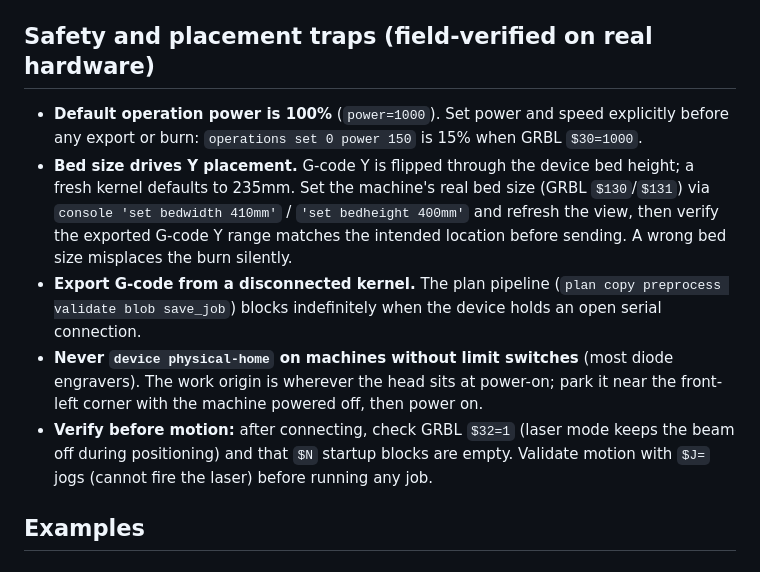
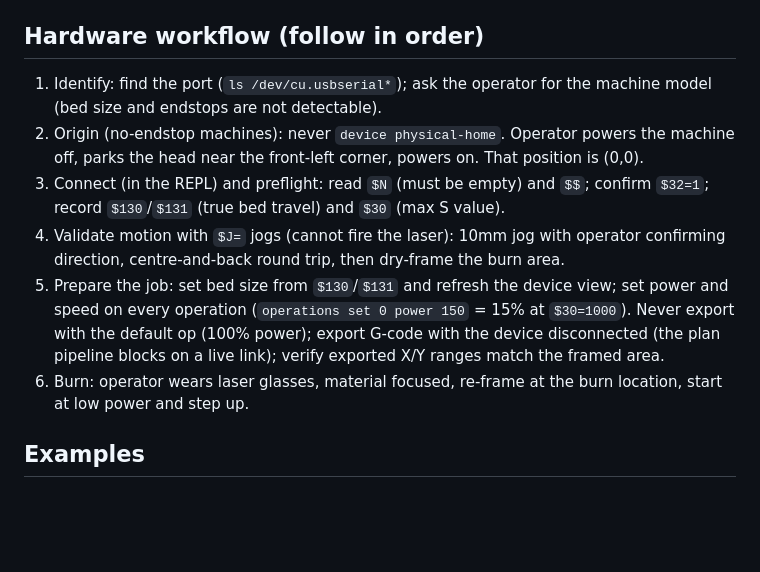
Before and after one commit to George-RD/cli-anything-meerk40t, a Markdown page: skills/cli-anything-meerk40t/SKILL.md, the part around the change. Rendered like a GitHub page; blank space fills up the shorter version.

```diff
--- a/skills/cli-anything-meerk40t/SKILL.md
+++ b/skills/cli-anything-meerk40t/SKILL.md
@@ -124,13 +124,14 @@ Manage the mutable session state.
 - For real hardware, activate the driver with `--device grbl --port /dev/cu.usbserial-10` (or `lihuiyu`, etc.), then open the link with `device connect` and close it with `device disconnect`. Run these inside the REPL so the connection persists: each one-shot command boots a fresh backend and shuts it down on exit. `device status` reports `connected`, `port`, and `baud` without touching the port.
 - Typical workflow: `project new` → add `elements` → `operations classify` → `export svg`.
 
-## Safety and placement traps (field-verified on real hardware)
+## Hardware workflow (follow in order)
 
-- **Default operation power is 100%** (`power=1000`). Set power and speed explicitly before any export or burn: `operations set 0 power 150` is 15% when GRBL `$30=1000`.
-- **Bed size drives Y placement.** G-code Y is flipped through the device bed height; a fresh kernel defaults to 235mm. Set the machine's real bed size (GRBL `$130`/`$131`) via `console 'set bedwidth 410mm'` / `'set bedheight 400mm'` and refresh the view, then verify the exported G-code Y range matches the intended location before sending. A wrong bed size misplaces the burn silently.
-- **Export G-code from a disconnected kernel.** The plan pipeline (`plan copy preprocess validate blob save_job`) blocks indefinitely when the device holds an open serial connection.
-- **Never `device physical-home` on machines without limit switches** (most diode engravers). The work origin is wherever the head sits at power-on; park it near the front-left corner with the machine powered off, then power on.
-- **Verify before motion:** after connecting, check GRBL `$32=1` (laser mode keeps the beam off during positioning) and that `$N` startup blocks are empty. Validate motion with `$J=` jogs (cannot fire the laser) before running any job.
+1. Identify: find the port (`ls /dev/cu.usbserial*`); ask the operator for the machine model (bed size and endstops are not detectable).
+2. Origin (no-endstop machines): never `device physical-home`. Operator powers the machine off, parks the head near the front-left corner, powers on. That position is (0,0).
+3. Connect (in the REPL) and preflight: read `$N` (must be empty) and `$$`; confirm `$32=1`; record `$130`/`$131` (true bed travel) and `$30` (max S value).
+4. Validate motion with `$J=` jogs (cannot fire the laser): 10mm jog with operator confirming direction, centre-and-back round trip, then dry-frame the burn area.
+5. Prepare the job: set bed size from `$130`/`$131` and refresh the device view; set power and speed on every operation (`operations set 0 power 150` = 15% at `$30=1000`). Never export with the default op (100% power); export G-code with the device disconnected (the plan pipeline blocks on a live link); verify exported X/Y ranges match the framed area.
+6. Burn: operator wears laser glasses, material focused, re-frame at the burn location, start at low power and step up.
 
 ## Examples
 
```
Also changed, not shown: MEERK40T.md (+50 -28 lines), 1 other file.
